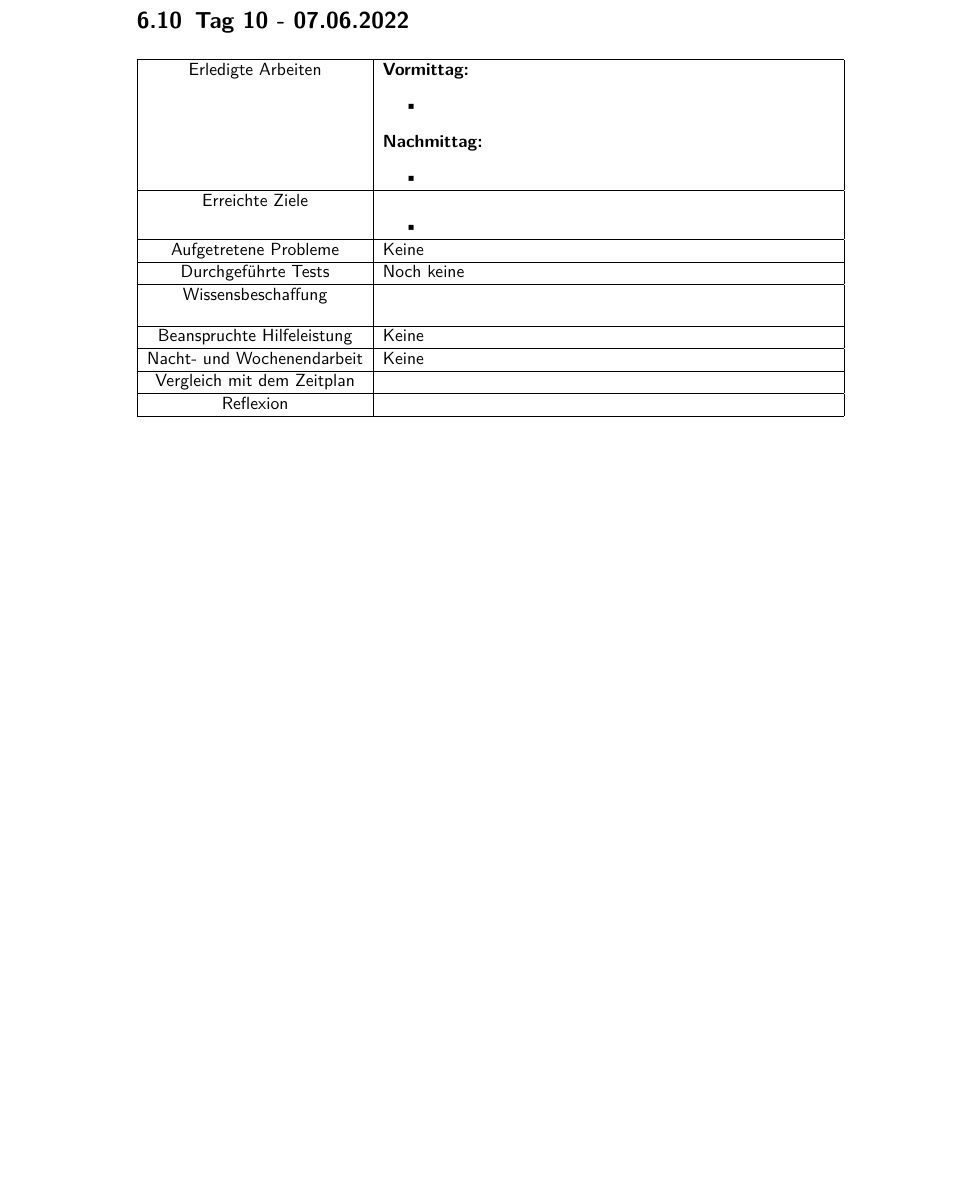
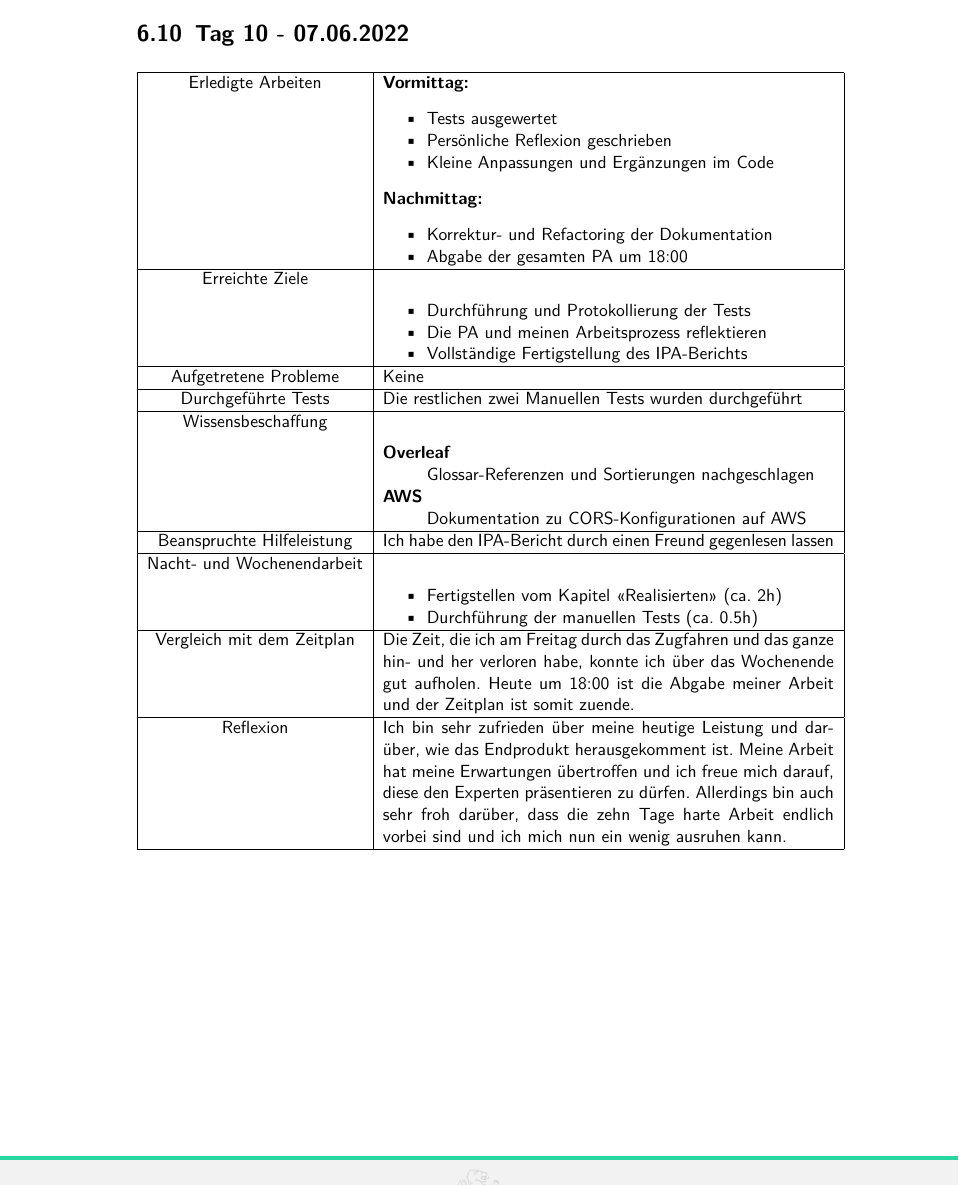
Before and after one commit to odthoma/ipa-2022-docs, a LaTeX thesis (src/index.tex, which reads src/chapters/journal/day10.tex): part of page 20 of 46, cut so that both start at the same text, the shorter picture padded with empty space. Compiled offline with pdfLaTeX.

Commit message:
Add final jounal entry

```diff
--- a/src/chapters/journal/day10.tex
+++ b/src/chapters/journal/day10.tex
@@ -5,17 +5,22 @@
     Erledigte Arbeiten &
     \textbf{Vormittag:}
     \begin{itemize}
-        \item
+        \item Tests ausgewertet
+        \item Persönliche Reflexion geschrieben
+        \item Kleine Anpassungen und Ergänzungen im Code
     \end{itemize}
     \textbf{Nachmittag:}
     \begin{itemize}
-        \item
+        \item Korrektur- und Refactoring der Dokumentation
+        \item Abgabe der gesamten PA um 18:00
     \end{itemize}
     \\ \hline
 
     Erreichte Ziele &
     \begin{itemize}
-        \item
+        \item Durchführung und Protokollierung der Tests
+        \item Die PA und meinen Arbeitsprozess reflektieren
+        \item Vollständige Fertigstellung des IPA-Berichts
     \end{itemize}
     \\ \hline
 
@@ -24,28 +29,35 @@
     \\ \hline
 
     Durchgeführte Tests &
-    Noch keine
+    Die restlichen zwei Manuellen Tests wurden durchgeführt
     \\ \hline
 
     Wissensbeschaffung &
     \begin{description}
-        \item
+        \item[Overleaf] Glossar-Referenzen und Sortierungen nachgeschlagen
+        \item[AWS] Dokumentation zu CORS-Konfigurationen auf AWS
     \end{description}
     \\ \hline
 
     Beanspruchte Hilfeleistung &
-    Keine
+    Ich habe den IPA-Bericht durch einen Freund gegenlesen lassen
     \\ \hline
 
     Nacht- und Wochenendarbeit &
-    Keine
+    \begin{itemize}
+        \item Fertigstellen vom Kapitel \enquote{Realisierten} (ca. 2h)
+        \item Durchführung der manuellen Tests (ca. 0.5h)
+    \end{itemize}
     \\ \hline
 
     Vergleich mit dem Zeitplan &
-
+    Die Zeit, die ich am Freitag durch das Zugfahren und das ganze hin- und her verloren habe, konnte ich über das Wochenende gut aufholen.
+    Heute um 18:00 ist die Abgabe meiner Arbeit und der Zeitplan ist somit zuende.
     \\ \hline
 
     Reflexion &
-
+    Ich bin sehr zufrieden über meine heutige Leistung und darüber, wie das Endprodukt herausgekomment ist.
+    Meine Arbeit hat meine Erwartungen übertroffen und ich freue mich darauf, diese den Experten präsentieren zu dürfen.
+    Allerdings bin auch sehr froh darüber, dass die zehn Tage harte Arbeit endlich vorbei sind und ich mich nun ein wenig ausruhen kann.
     \\ \hline
 \end{tabularx}
```
